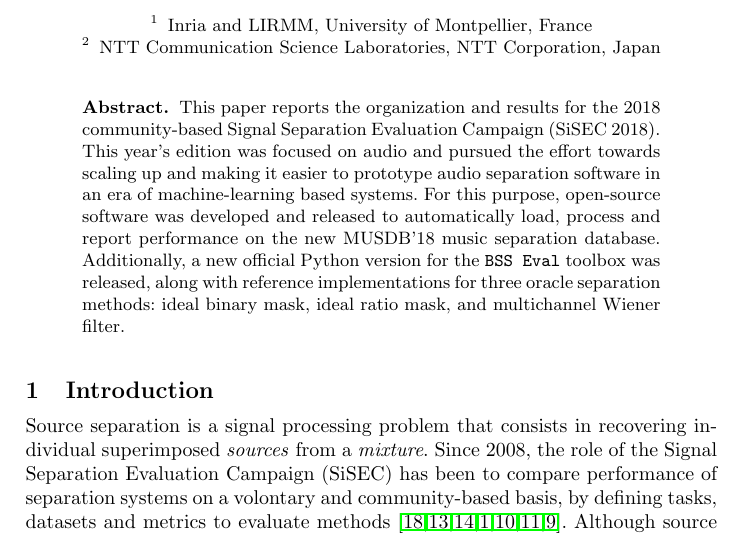
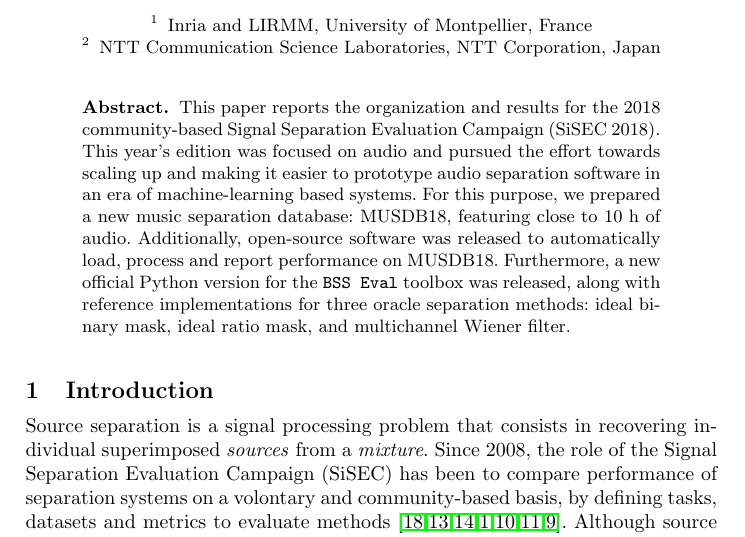
Before and after one commit to sigsep/pub-SiSEC2018, a LaTeX paper (SiSEC2018report.tex): part of page 1 of 8, cut so that both start at the same text. Compiled offline with pdfLaTeX.

Commit message:
fixed abstract

```diff
--- a/SiSEC2018report.tex
+++ b/SiSEC2018report.tex
@@ -34,7 +34,7 @@ NTT Communication Science Laboratories, NTT Corporation, Japan
 %
 \vspace{-3mm}
 \begin{abstract}
-This paper reports the organization and results for the 2018 community-based Signal Separation Evaluation Campaign (SiSEC 2018). This year's edition was focused on audio and pursued the effort towards scaling up and making it easier to prototype audio separation software in an era of machine-learning based systems. For this purpose, open-source software was developed and released to automatically load, process and report performance on the new MUSDB'18 music separation database. Additionally, a new official Python version for the \texttt{BSS~Eval} toolbox was released, along with reference implementations for three oracle separation methods: ideal binary mask, ideal ratio mask, and multichannel Wiener filter.
+This paper reports the organization and results for the 2018 community-based Signal Separation Evaluation Campaign (SiSEC 2018). This year's edition was focused on audio and pursued the effort towards scaling up and making it easier to prototype audio separation software in an era of machine-learning based systems. For this purpose, we prepared a new music separation database: MUSDB18, featuring close to 10~h of audio. Additionally, open-source software was released to automatically load, process and report performance on MUSDB18. Furthermore, a new official Python version for the \texttt{BSS~Eval} toolbox was released, along with reference implementations for three oracle separation methods: ideal binary mask, ideal ratio mask, and multichannel Wiener filter.
 \end{abstract}
 
 \setcounter{footnote}{0}
```
Also changed, not shown: SiSEC2018report.pdf.
